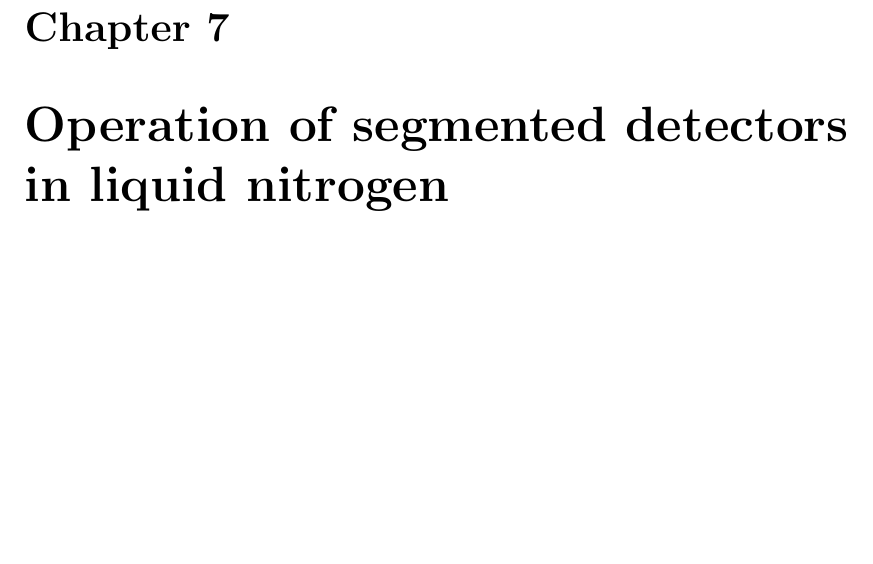
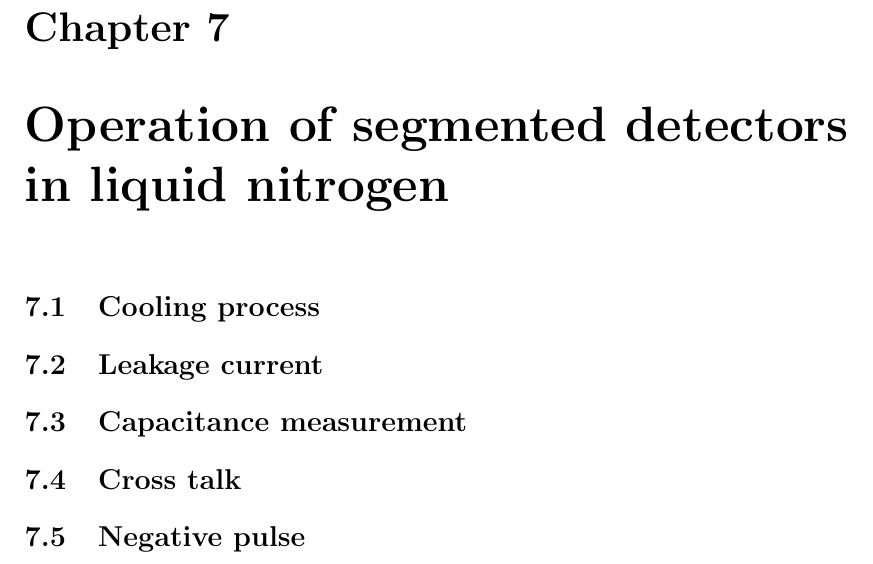
Before and after one commit to jintonic/thesis, a LaTeX thesis (thesis.tex, which reads gerdalinchenII.tex): part of page 59 of 101, cut so that both start at the same text, the shorter picture padded with empty space. Compiled offline with pdfLaTeX.

Commit message:
added framework
git-svn-id: file:///home/jingliu/home/jing.liu/svn/thesis/trunk@269 a066fb6a-a811-11dc-9a5e-f027034fa78f

```diff
--- a/gerdalinchenII.tex
+++ b/gerdalinchenII.tex
@@ -1,4 +1,19 @@
-%$Id$
+
+\section{Cooling process}
+\label{sec:ii:cool}
+
+\section{Leakage current}
+\label{sec:ii:current}
+
+\section{Capacitance measurement}
+\label{sec:ii:c}
+
+\section{Cross talk}
+\label{sec:ii:xtalk}
+
+\section{Negative pulse}
+\label{sec:ii:npulse}
+
 
 
 
```
